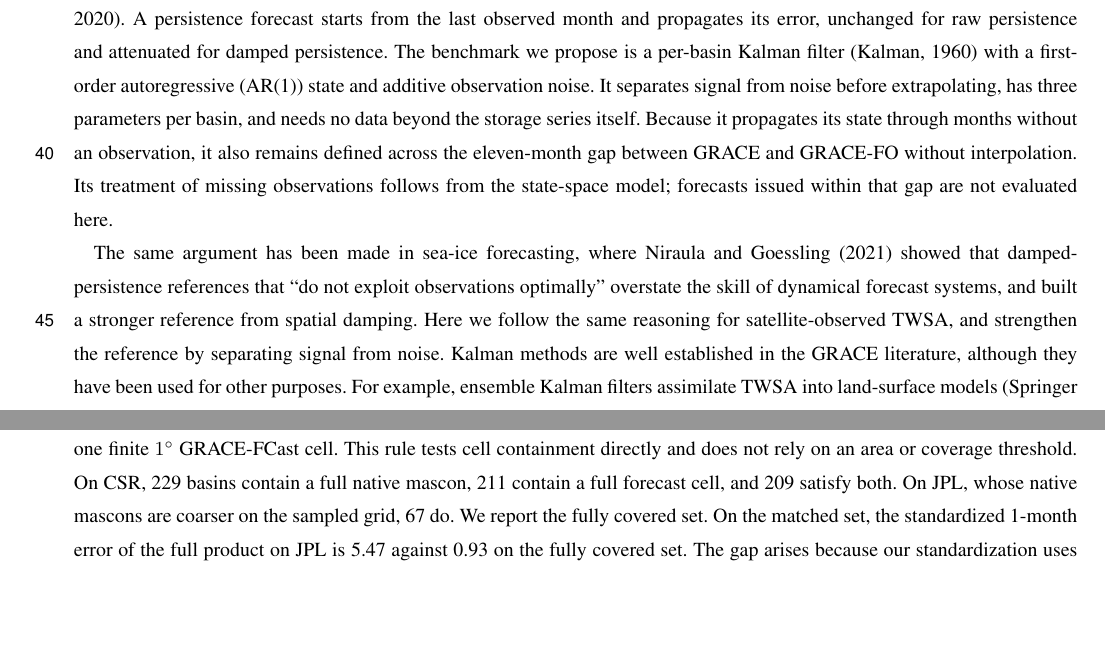
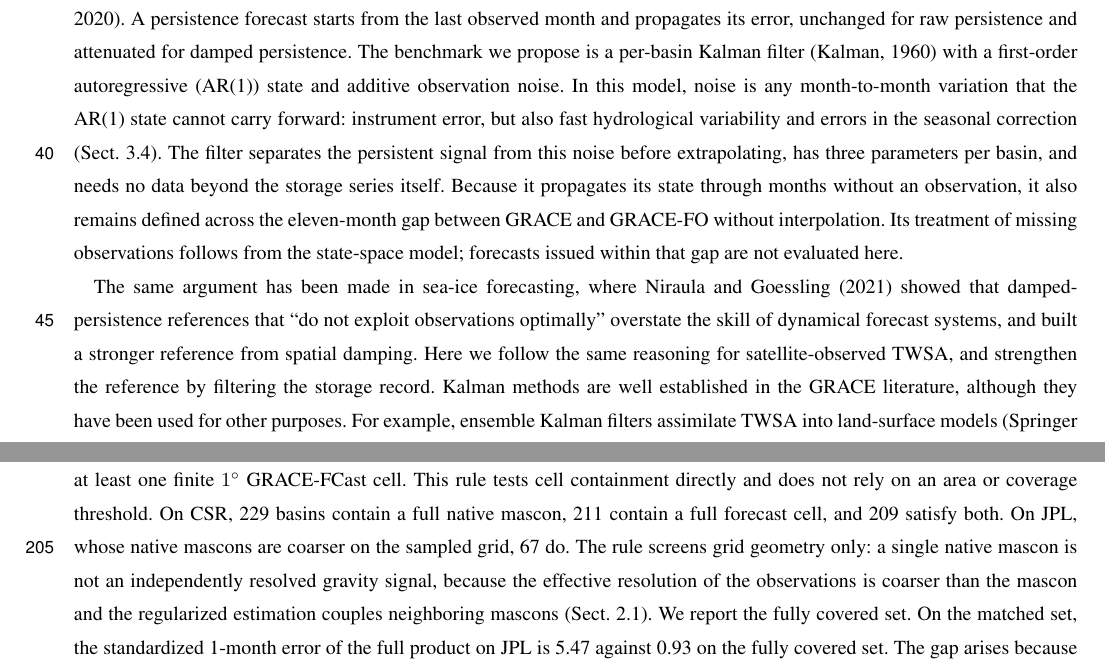
Before and after one commit to ishaankejriwal/graceseespaper, a LaTeX document (paper/main.tex): two parts of pages 2 and 9 of 33 before the commit and two parts of pages 2 and 8 of 34 after it, joined at a grey line, cut so that both start at the same text, the shorter picture padded with empty space. Compiled offline with pdfLaTeX; a missing font is replaced by an installed copy or a similar font; a LaTeX package or settings file that is missing is left out.

Commit message:
Address mentor notes: define noise at first use, clarify calendar-month forcing totals and the JPL coverage rule

```diff
--- a/paper/main.tex
+++ b/paper/main.tex
@@ -135,7 +135,11 @@ its error, unchanged for raw persistence and attenuated for damped
 persistence. The
 benchmark we propose is a per-basin Kalman filter \citep{kalman1960} with
 a first-order autoregressive (AR(1)) state and additive observation noise.
-It separates signal from noise before extrapolating, has three parameters
+In this model, noise is any month-to-month variation that the AR(1) state
+cannot carry forward: instrument error, but also fast hydrological
+variability and errors in the seasonal correction
+(Sect.~\ref{sec:methods-kalman}).
+The filter separates the persistent signal from this noise before extrapolating, has three parameters
 per basin, and needs no data beyond the storage series itself. Because it
 propagates its state through months without an observation, it also
 remains defined across the eleven-month gap between GRACE and GRACE-FO
@@ -146,7 +150,7 @@ The same argument has been made in sea-ice forecasting, where
 \citet{niraula2021seaice} showed that damped-persistence references
 that ``do not exploit observations optimally'' overstate the skill of
 dynamical forecast systems, and built a stronger reference from spatial
-damping. Here we follow the same reasoning for satellite-observed TWSA, and strengthen the reference by separating signal from noise. Kalman methods are well established in the GRACE literature, although they have been used for other purposes. For example, ensemble Kalman filters
+damping. Here we follow the same reasoning for satellite-observed TWSA, and strengthen the reference by filtering the storage record. Kalman methods are well established in the GRACE literature, although they have been used for other purposes. For example, ensemble Kalman filters
 assimilate TWSA into land-surface models \citep{springer2026review},
 forward Kalman filters predict gravity-field coefficients
 \citep{kankanige2026persistence}, and integrated postprocessing separates
@@ -524,7 +530,10 @@ only if it fully contains every $0.25^{\circ}$ mask cell of at least one
 native mascon of the product being scored, and all sixteen cells of at
 least one finite $1^{\circ}$ GRACE-FCast cell. This rule tests cell containment directly and does not rely on an area or coverage threshold. On CSR, 229 basins
 contain a full native mascon, 211 contain a full forecast cell, and 209 satisfy both. On JPL, whose native mascons are coarser on the sampled grid,
-67 do.
+67 do. The rule screens grid geometry only: a single native mascon is not
+an independently resolved gravity signal, because the effective resolution
+of the observations is coarser than the mascon and the regularized
+estimation couples neighboring mascons (Sect.~\ref{sec:data-grace}).
 % source: data/processed/li2026_basin_coverage.csv (n_full_native_mascons >= 1: 229; n_full_li_cells >= 1: 211; both: 209); results/jpl/phase6_li_comparison_summary.csv (joint_full_cells n_basins 67)
 We report the fully covered set. On the matched set, the standardized
 1-month error of the full product on JPL is
```
Also changed, not shown: paper/main.pdf, paper/main.tex (16 more changed lines).
